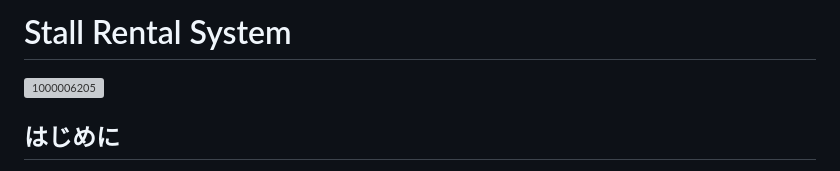
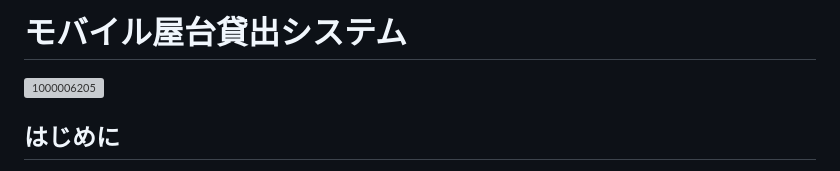
Before and after one commit to hiroki-yod/stall-rental-system, a Markdown page: README.md, the part around the change. Drawn GitHub-style; grey boxes are pictures that could not be loaded.

```diff
--- a/README.md
+++ b/README.md
@@ -1,4 +1,4 @@
-# Stall Rental System
+# モバイル屋台貸出システム
 ![1000006205](https://github.com/hiroki-yod/ar-choco/assets/77391181/0269dfc4-12fd-4f61-86cf-5a2149698051)
 
 ## はじめに
```
